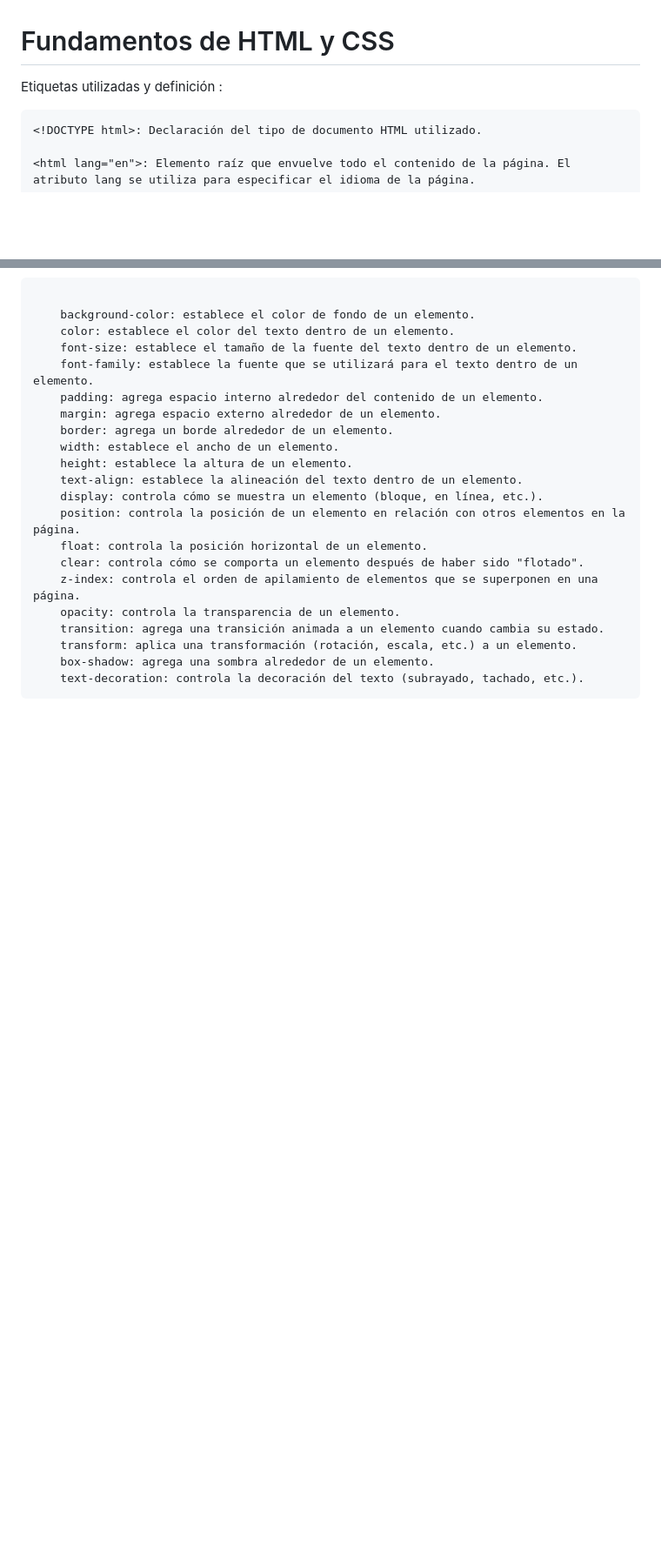
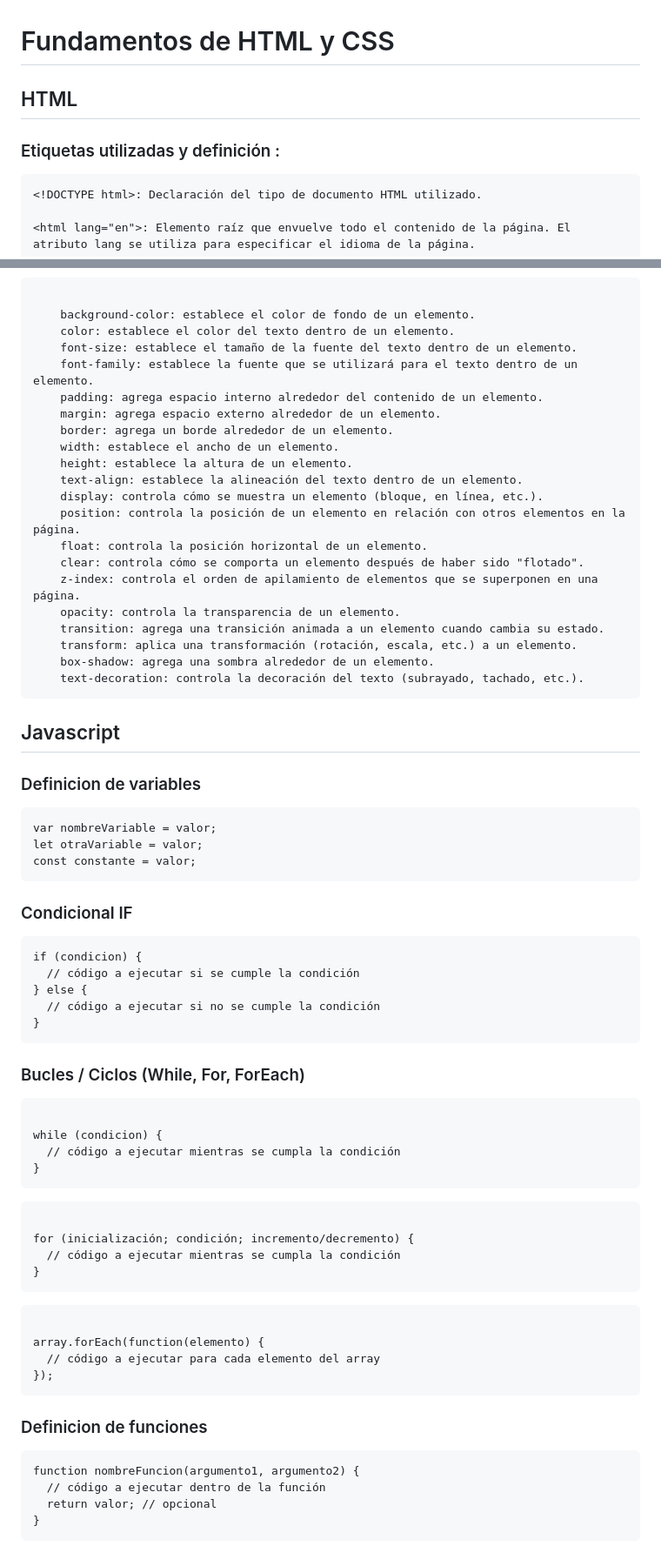
Before and after one commit to kmtkei/FundamentosHTML, a Markdown page: README.md, 2 parts joined by grey strips. Shown: that part at 87% size. Rendered like a GitHub page; blank space fills up the shorter version.

````diff
--- a/README.md
+++ b/README.md
@@ -1,6 +1,9 @@
 # Fundamentos de HTML y CSS
 
-Etiquetas utilizadas y definición :
+
+## HTML
+
+### Etiquetas utilizadas y definición :
 
 ```
 <!DOCTYPE html>: Declaración del tipo de documento HTML utilizado.
@@ -79,3 +84,49 @@ resumen propiedades mas utilizadas css :
     box-shadow: agrega una sombra alrededor de un elemento.
     text-decoration: controla la decoración del texto (subrayado, tachado, etc.).
 ```
+
+## Javascript
+
+### Definicion de variables
+```
+var nombreVariable = valor;
+let otraVariable = valor;
+const constante = valor;
+```
+
+### Condicional IF
+```
+if (condicion) {
+  // código a ejecutar si se cumple la condición
+} else {
+  // código a ejecutar si no se cumple la condición
+}
+```
+### Bucles / Ciclos (While, For, ForEach)
+```
+
+while (condicion) {
+  // código a ejecutar mientras se cumpla la condición
+}
+```
+```
+
+for (inicialización; condición; incremento/decremento) {
+  // código a ejecutar mientras se cumpla la condición
+}
+```
+```
+
+array.forEach(function(elemento) {
+  // código a ejecutar para cada elemento del array
+});
+```
+
+### Definicion de funciones
+
+```
+function nombreFuncion(argumento1, argumento2) {
+  // código a ejecutar dentro de la función
+  return valor; // opcional
+}
+```
````
Also changed, not shown: other parts of README.md (+3 -1 lines).
